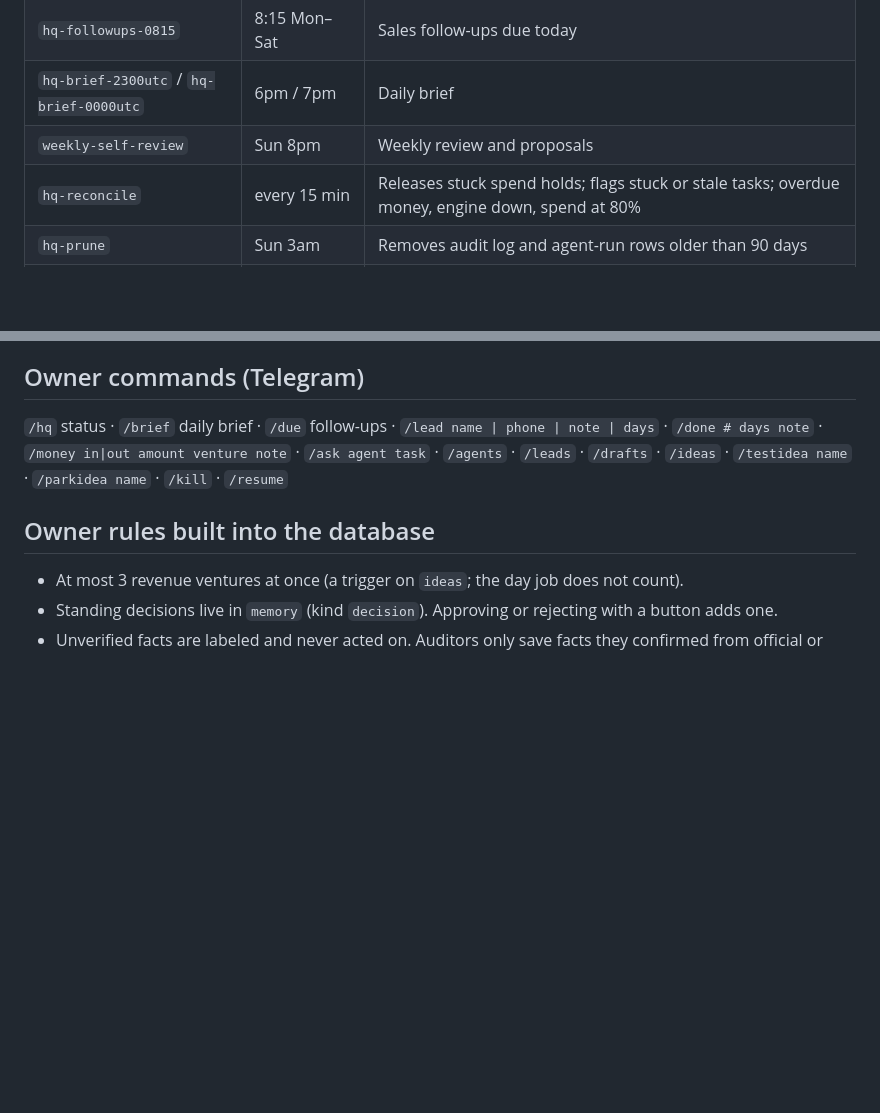
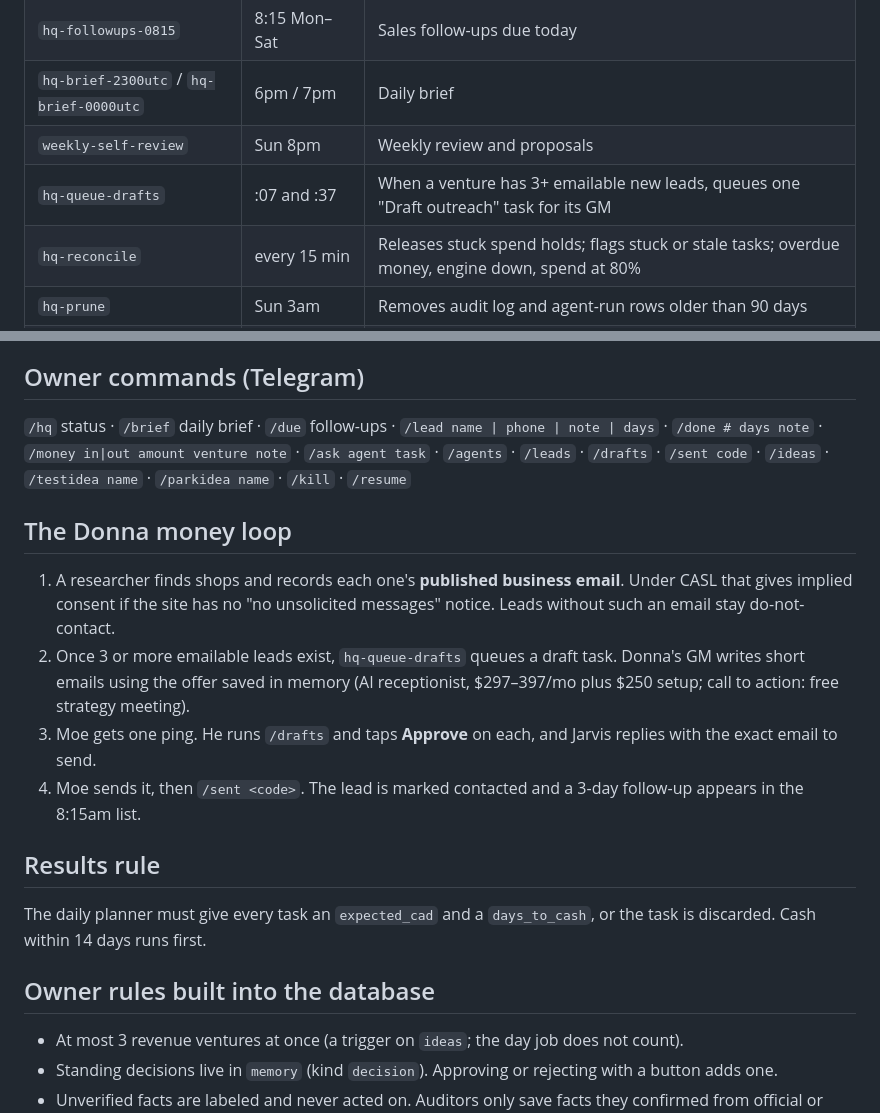
Before and after one commit to thedonnasystem/JARVIS, a Markdown page: HQ_RUNBOOK.md, 2 parts joined by grey strips. Drawn GitHub-style; blank space fills up the shorter version.

Commit message:
Runbook: Donna money loop, results rule, drafts cron
Co-Authored-By: Claude Opus 5.5 <noreply@anthropic.com>
Claude-Session: https://claude.ai/code/session_015Pdzkv9NoyrDPq1k2asxtj

```diff
--- a/HQ_RUNBOOK.md
+++ b/HQ_RUNBOOK.md
@@ -45,6 +45,7 @@ Every task prompt includes the venture's **company knowledge** (recent facts, de
 | `hq-followups-0815` | 8:15 Mon–Sat | Sales follow-ups due today |
 | `hq-brief-2300utc` / `hq-brief-0000utc` | 6pm / 7pm | Daily brief |
 | `weekly-self-review` | Sun 8pm | Weekly review and proposals |
+| `hq-queue-drafts` | :07 and :37 | When a venture has 3+ emailable new leads, queues one "Draft outreach" task for its GM |
 | `hq-reconcile` | every 15 min | Releases stuck spend holds; flags stuck or stale tasks; overdue money, engine down, spend at 80% |
 | `hq-prune` | Sun 3am | Removes audit log and agent-run rows older than 90 days |
 | `hq-heartbeat` | off | Old fake heartbeat, switched off. Only the engine writes the heartbeat now, so "engine down" alerts are real. |
@@ -57,7 +58,18 @@ Every task prompt includes the venture's **company knowledge** (recent facts, de
 
 ## Owner commands (Telegram)
 
-`/hq` status · `/brief` daily brief · `/due` follow-ups · `/lead name | phone | note | days` · `/done # days note` · `/money in|out amount venture note` · `/ask agent task` · `/agents` · `/leads` · `/drafts` · `/ideas` · `/testidea name` · `/parkidea name` · `/kill` · `/resume`
+`/hq` status · `/brief` daily brief · `/due` follow-ups · `/lead name | phone | note | days` · `/done # days note` · `/money in|out amount venture note` · `/ask agent task` · `/agents` · `/leads` · `/drafts` · `/sent code` · `/ideas` · `/testidea name` · `/parkidea name` · `/kill` · `/resume`
+
+## The Donna money loop
+
+1. A researcher finds shops and records each one's **published business email**. Under CASL that gives implied consent if the site has no "no unsolicited messages" notice. Leads without such an email stay do-not-contact.
+2. Once 3 or more emailable leads exist, `hq-queue-drafts` queues a draft task. Donna's GM writes short emails using the offer saved in memory (AI receptionist, $297–397/mo plus $250 setup; call to action: free strategy meeting).
+3. Moe gets one ping. He runs `/drafts` and taps **Approve** on each, and Jarvis replies with the exact email to send.
+4. Moe sends it, then `/sent <code>`. The lead is marked contacted and a 3-day follow-up appears in the 8:15am list.
+
+## Results rule
+
+The daily planner must give every task an `expected_cad` and a `days_to_cash`, or the task is discarded. Cash within 14 days runs first.
 
 ## Owner rules built into the database
 
```
